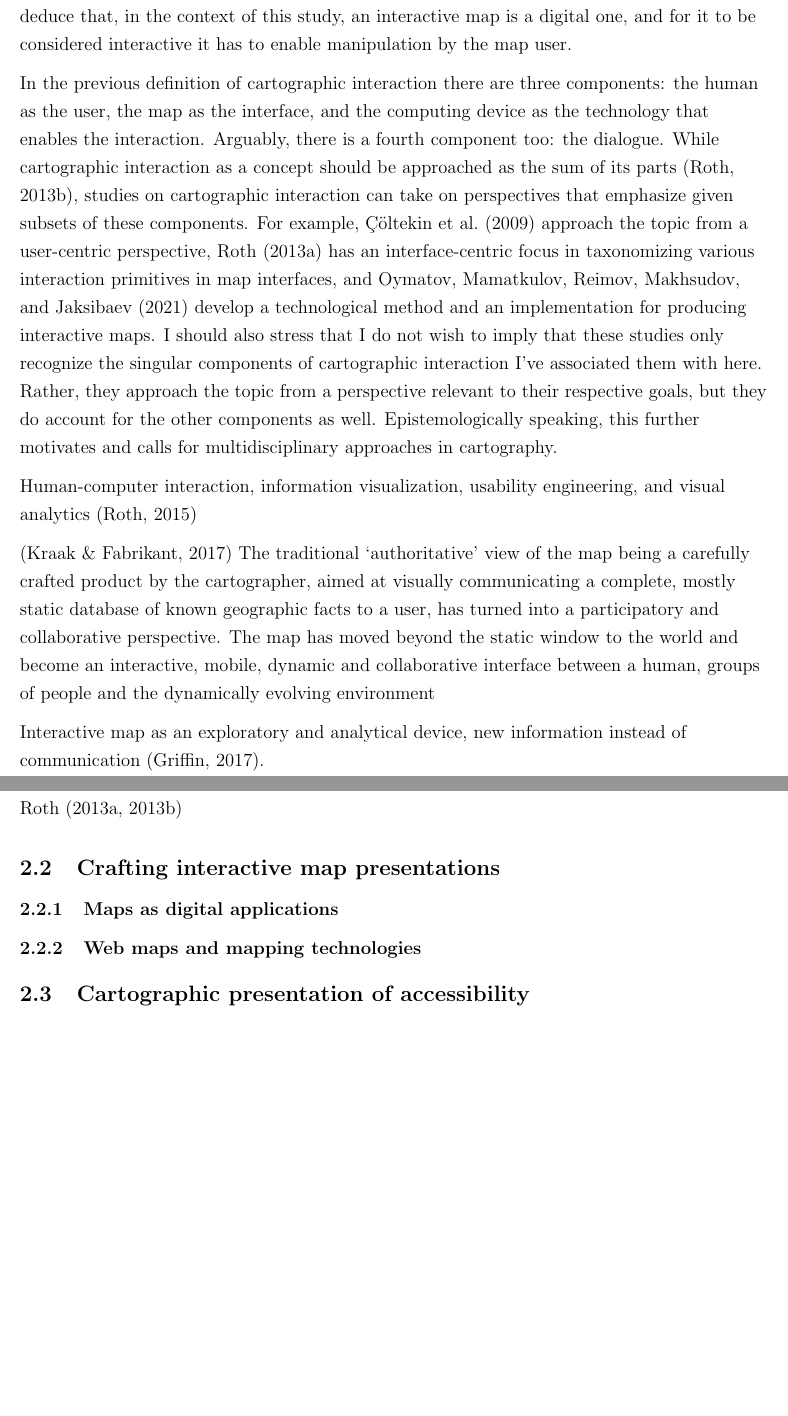
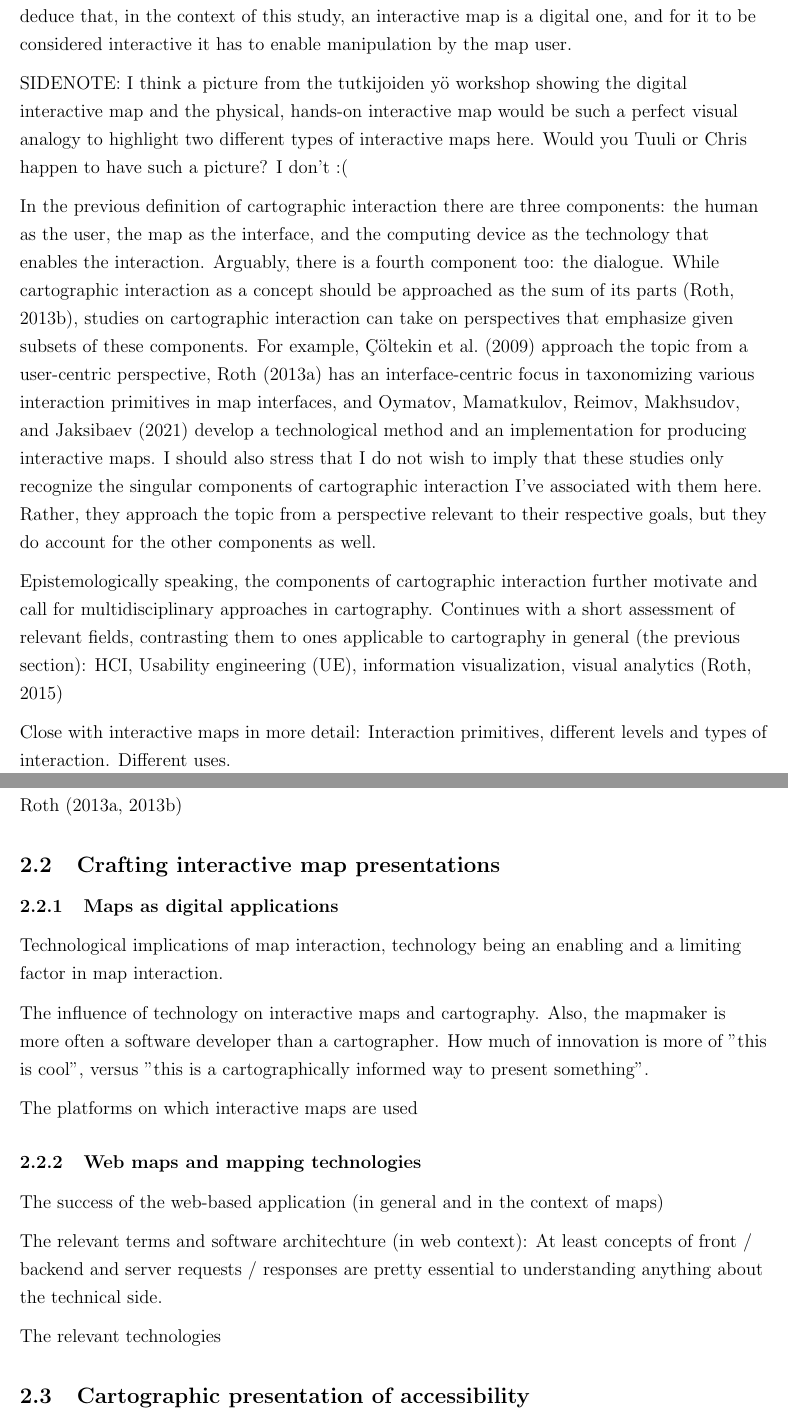
Before and after one commit to eemilhaa/thesis, a LaTeX thesis (thesis/main.tex, which reads thesis/sections/background.tex): two parts of pages 15 and 16 of 46, joined at a grey line, cut so that both start at the same text, the shorter picture padded with empty space. Compiled offline with pdfLaTeX.

Commit message:
plan & cleanup

```diff
--- a/thesis/sections/background.tex
+++ b/thesis/sections/background.tex
@@ -328,6 +328,11 @@ an interactive map is a digital one,
 and for it to be considered interactive it has to
 enable manipulation by the map user.
 
+SIDENOTE: I think a picture from the tutkijoiden yö workshop showing the digital interactive map
+and the physical, hands-on interactive map
+would be such a perfect visual analogy to highlight two different types of interactive maps here.
+Would you Tuuli or Chris happen to have such a picture? I don't :(
+
 In the previous definition of cartographic interaction there are three components:
 the human as the user, the map as the interface,
 and the computing device as the technology that enables the interaction.
@@ -343,11 +348,20 @@ and \textcite{oym2021} develop a technological method and an implementation
 for producing interactive maps.
 I should also stress that I do not wish to imply that these studies
 only recognize the singular components of cartographic interaction
-I've associated them with here.
+I've associated with them here.
 Rather, they approach the topic from a perspective relevant to their respective goals,
 but they do account for the other components as well.
+
 Epistemologically speaking,
-this further motivates and calls for multidisciplinary approaches in cartography.
+the components of cartographic interaction further motivate and call for
+multidisciplinary approaches in cartography.
+Continues with a short assessment of relevant fields,
+contrasting them to ones applicable to cartography in general (the previous section):
+\acrshort{hci}, \acrlong{ue} (\acrshort{ue}), information visualization, visual analytics \parencite{rot2015}
+
+Close with interactive maps in more detail:
+Interaction primitives, different levels and types of interaction.
+Different uses.
 
 
 
@@ -355,20 +369,15 @@ this further motivates and calls for multidisciplinary approaches in cartography
 % Interactive
 % In the following, the term “in-teractive” is used rather than “dynamic” to distinguish display updates evoked by the user(interaction) from display updates evoked by the system (such as animation, a form of car-tographic representation)phy - broadly  % FIXME copypasta
 
-Human-computer interaction, information visualization, usability engineering, and visual analytics \parencite{rot2015}
 
-\parencite{kra2017}
-The traditional ‘authoritative’ view of the map being a carefully crafted product
-by the cartographer, aimed at visually communicating a complete, mostly static database
-of known geographic facts to a user, has turned into a participatory and collaborative perspective.
-The map has moved beyond the static window to the world and become an
-interactive, mobile, dynamic and collaborative interface between a human, groups of
-people and the dynamically evolving environment
-% The default medium for viewing maps and geographical has long been digital.  % TODO add ref
-% However, more and more devices allow also for interaction \parencite{mei2019}
-% \begin{displayquote}
+% \parencite{kra2017}
+% The traditional ‘authoritative’ view of the map being a carefully crafted product
+% by the cartographer, aimed at visually communicating a complete, mostly static database
+% of known geographic facts to a user, has turned into a participatory and collaborative perspective.
+% The map has moved beyond the static window to the world and become an
+% interactive, mobile, dynamic and collaborative interface between a human, groups of
+% people and the dynamically evolving environment
 
-Interactive map as an exploratory and analytical device, new information instead of communication \parencite{gri2017}.
 
 
 % The nature of interactive cartography
@@ -380,13 +389,26 @@ Interactive map as an exploratory and analytical device, new information instead
 
 \subsection{Crafting interactive map presentations}
 \subsubsection{Maps as digital applications}
-% What? types of maps & feature scope
+
+Technological implications of map interaction,
+technology being an enabling and a limiting factor in map interaction.
+
+The influence of technology on interactive maps and cartography.
+Also, the mapmaker is more often a software developer than a cartographer.
+How much of innovation is more of "this is cool",
+versus "this is a cartographically informed way to present something".
+
+The platforms on which interactive maps are used
 
 \subsubsection{Web maps and mapping technologies}
 
-% Map vs Web gis
+The success of the web-based application (in general and in the context of maps)
 
-% technologies
+The relevant terms and software architechture (in web context):
+At least concepts of front / backend and server requests / responses
+are pretty essential to understanding anything about the technical side.
+
+The relevant technologies
 
 \subsection{Cartographic presentation of accessibility}
 
```
